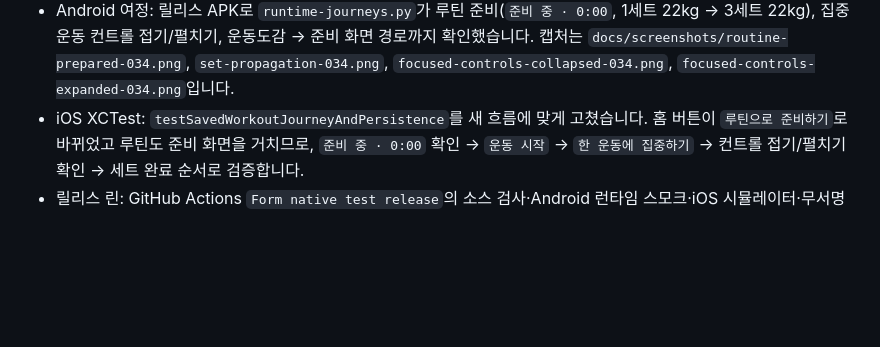
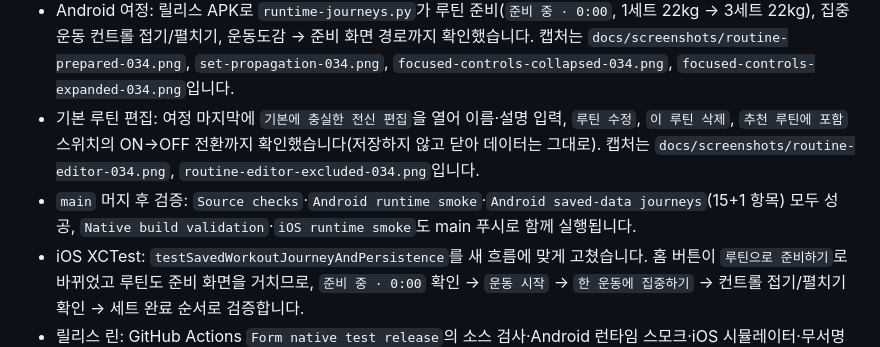
Before and after one commit to M0lli2/form-fitness, a Markdown page: docs/PROGRESS-2026-11-22.md, the part around the change. GitHub-like rendering; blank space fills up the shorter version.

```diff
--- a/docs/PROGRESS-2026-11-22.md
+++ b/docs/PROGRESS-2026-11-22.md
@@ -130,6 +130,11 @@ npm run typecheck
   집중 운동 컨트롤 접기/펼치기, 운동도감 → 준비 화면 경로까지 확인했습니다. 캡처는
   `docs/screenshots/routine-prepared-034.png`, `set-propagation-034.png`,
   `focused-controls-collapsed-034.png`, `focused-controls-expanded-034.png`입니다.
+- 기본 루틴 편집: 여정 마지막에 `기본에 충실한 전신 편집`을 열어 이름·설명 입력, `루틴 수정`, `이 루틴 삭제`,
+  `추천 루틴에 포함` 스위치의 ON→OFF 전환까지 확인했습니다(저장하지 않고 닫아 데이터는 그대로).
+  캡처는 `docs/screenshots/routine-editor-034.png`, `routine-editor-excluded-034.png`입니다.
+- `main` 머지 후 검증: `Source checks`·`Android runtime smoke`·`Android saved-data journeys`(15+1 항목) 모두 성공,
+  `Native build validation`·`iOS runtime smoke`도 main 푸시로 함께 실행됩니다.
 - iOS XCTest: `testSavedWorkoutJourneyAndPersistence`를 새 흐름에 맞게 고쳤습니다.
   홈 버튼이 `루틴으로 준비하기`로 바뀌었고 루틴도 준비 화면을 거치므로, `준비 중 · 0:00` 확인 → `운동 시작` →
   `한 운동에 집중하기` → 컨트롤 접기/펼치기 확인 → 세트 완료 순서로 검증합니다.
```
Also changed, not shown: README.md (+4 -0 lines), docs/screenshots/routine-editor-034.png (added), docs/screenshots/routine-editor-excluded-034.png (added).
